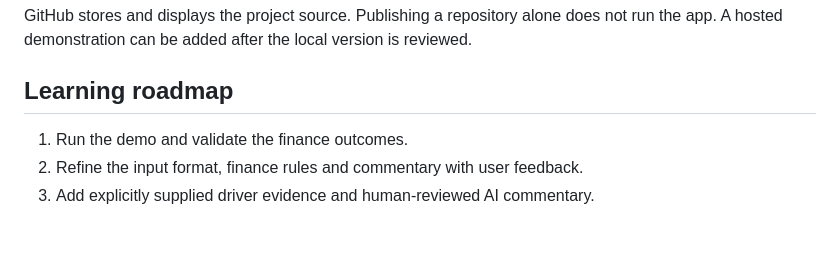
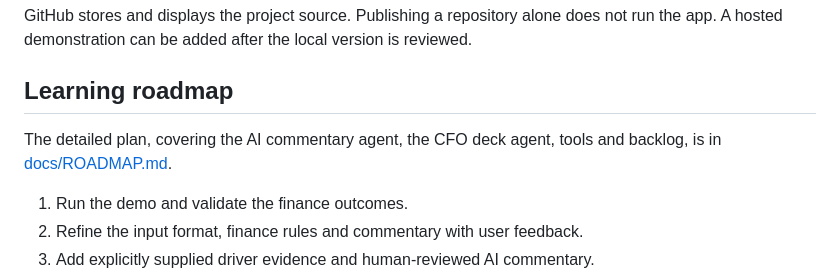
Before and after one commit to Sai-Fin-AI/ticktie-fpa, a Markdown page: README.md, the part around the change. Drawn GitHub-style; blank space fills up the shorter version.

Commit message:
Add project roadmap: commentary agent, CFO deck agent, tools and backlog

```diff
--- a/README.md
+++ b/README.md
@@ -88,6 +88,8 @@ GitHub stores and displays the project source. Publishing a repository alone doe
 
 ## Learning roadmap
 
+The detailed plan, covering the AI commentary agent, the CFO deck agent, tools and backlog, is in [docs/ROADMAP.md](docs/ROADMAP.md).
+
 1. Run the demo and validate the finance outcomes.
 2. Refine the input format, finance rules and commentary with user feedback.
 3. Add explicitly supplied driver evidence and human-reviewed AI commentary.
```
Also changed, not shown: docs/ROADMAP.md (added, +171 -0 lines).
